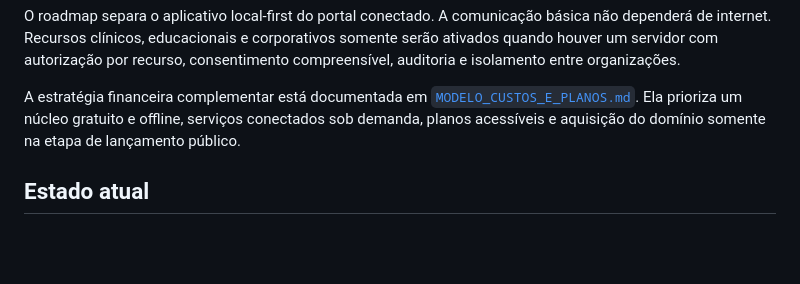
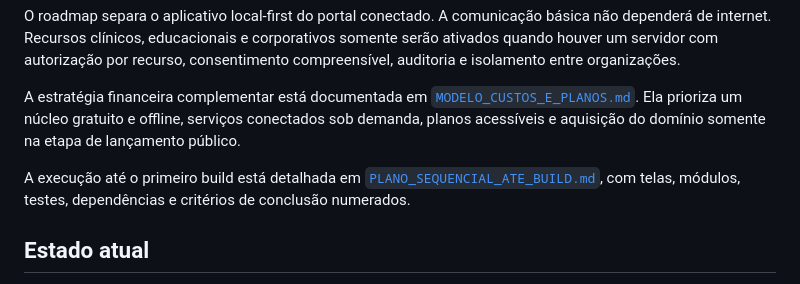
Before and after one commit to falacomigocaa-app/fala-comigo, a Markdown page: docs/ROADMAP_FULL_CYCLE.md, the part around the change. Drawn GitHub-style; blank space fills up the shorter version.

Commit message:
docs: add numbered plan to first build

```diff
--- a/docs/ROADMAP_FULL_CYCLE.md
+++ b/docs/ROADMAP_FULL_CYCLE.md
@@ -7,6 +7,8 @@ Este documento transforma a visão do Fala Comigo em um plano de execução incr
 O roadmap separa o aplicativo local-first do portal conectado. A comunicação básica não dependerá de internet. Recursos clínicos, educacionais e corporativos somente serão ativados quando houver um servidor com autorização por recurso, consentimento compreensível, auditoria e isolamento entre organizações.
 
 A estratégia financeira complementar está documentada em [`MODELO_CUSTOS_E_PLANOS.md`](MODELO_CUSTOS_E_PLANOS.md). Ela prioriza um núcleo gratuito e offline, serviços conectados sob demanda, planos acessíveis e aquisição do domínio somente na etapa de lançamento público.
+
+A execução até o primeiro build está detalhada em [`PLANO_SEQUENCIAL_ATE_BUILD.md`](PLANO_SEQUENCIAL_ATE_BUILD.md), com telas, módulos, testes, dependências e critérios de conclusão numerados.
 
 ## Estado atual
 
```
Also changed, not shown: docs/PLANO_SEQUENCIAL_ATE_BUILD.md (added, +211 -0 lines).
